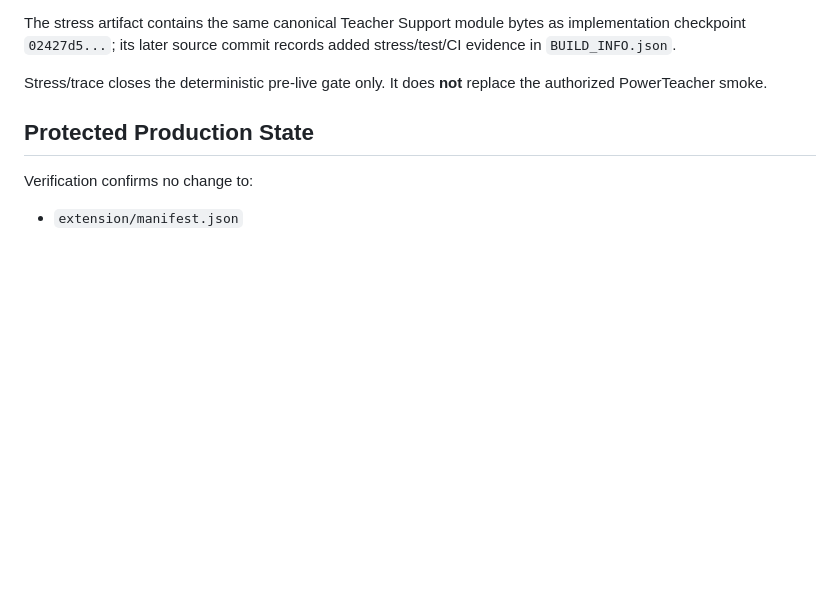
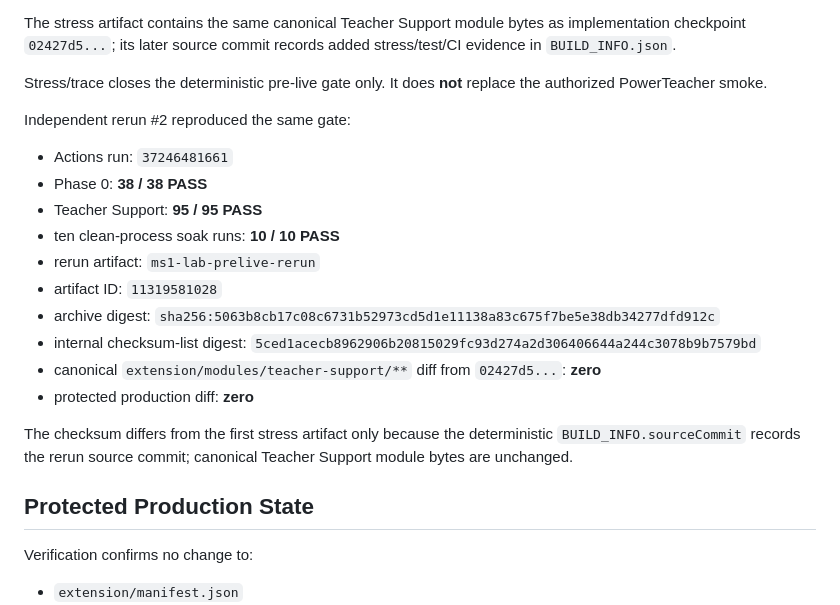
Before and after one commit to artporttrairt-stack/Powerhub_assistant, a Markdown page: docs/teacher-support/GENERIC_ENGINE_MS1_LAB_HANDOFF_2026-10-05.md, the part around the change. Drawn GitHub-style; blank space fills up the shorter version.

Commit message:
docs: record second prelive rerun in handoff

```diff
--- a/docs/teacher-support/GENERIC_ENGINE_MS1_LAB_HANDOFF_2026-10-05.md
+++ b/docs/teacher-support/GENERIC_ENGINE_MS1_LAB_HANDOFF_2026-10-05.md
@@ -223,6 +223,22 @@ The stress artifact contains the same canonical Teacher Support module bytes as
 
 Stress/trace closes the deterministic pre-live gate only. It does **not** replace the authorized PowerTeacher smoke.
 
+
+Independent rerun #2 reproduced the same gate:
+
+- Actions run: `37246481661`
+- Phase 0: **38 / 38 PASS**
+- Teacher Support: **95 / 95 PASS**
+- ten clean-process soak runs: **10 / 10 PASS**
+- rerun artifact: `ms1-lab-prelive-rerun`
+- artifact ID: `11319581028`
+- archive digest: `sha256:5063b8cb17c08c6731b52973cd5d1e11138a83c675f7be5e38db34277dfd912c`
+- internal checksum-list digest: `5ced1acecb8962906b20815029fc93d274a2d306406644a244c3078b9b7579bd`
+- canonical `extension/modules/teacher-support/**` diff from `02427d5...`: **zero**
+- protected production diff: **zero**
+
+The checksum differs from the first stress artifact only because the deterministic `BUILD_INFO.sourceCommit` records the rerun source commit; canonical Teacher Support module bytes are unchanged.
+
 ## Protected Production State
 
 Verification confirms no change to:
```
